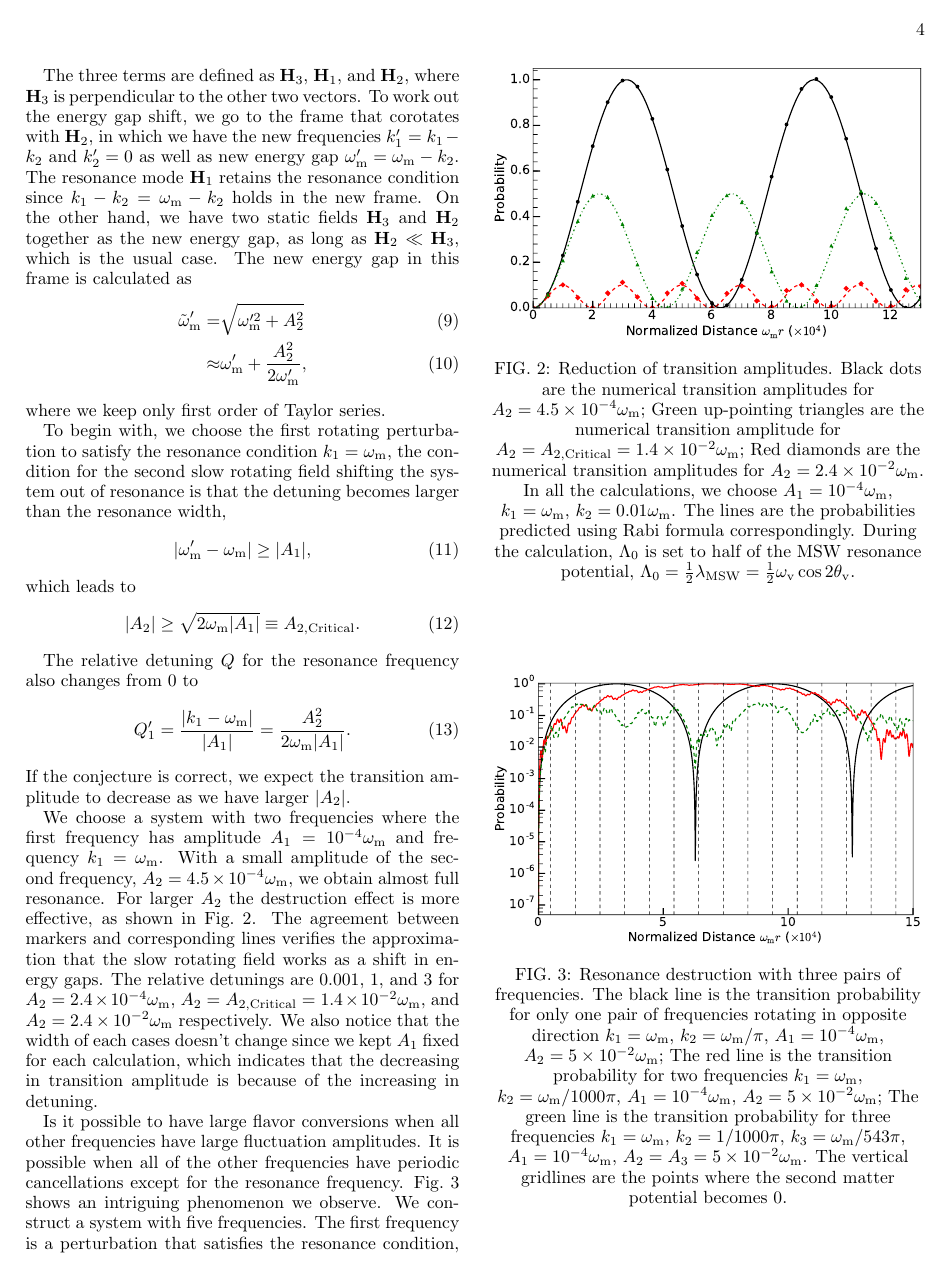
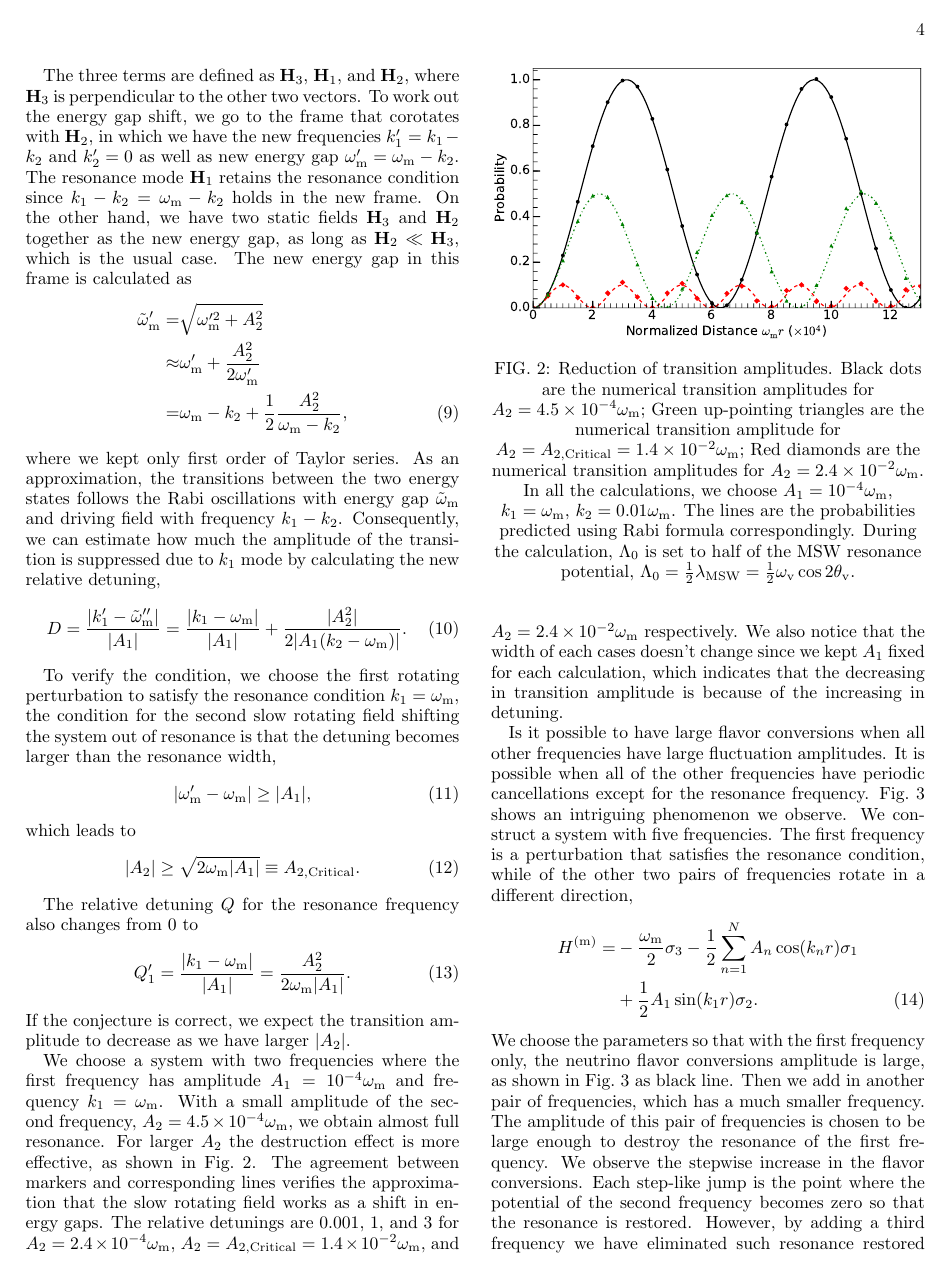
Before and after one commit to emptymalei/rabi-neutrino-oscillations, a LaTeX paper (main.tex): page 4 of 11. Compiled offline with pdfLaTeX.

Commit message:
define the new relative detuning for interference

```diff
--- a/main.tex
+++ b/main.tex
@@ -347,12 +347,16 @@ A_2 \cos (k_2 r)\\
 
 The three terms are defined as $\mathbf  H_3$, $\mathbf H_1$, and $\mathbf H_2$, where $\mathbf H_3$ is perpendicular to the other two vectors. To work out the energy gap shift, we go to the frame that corotates with $\mathbf H_2$, in which we have the new frequencies $k_1'=k_1-k_2$ and $k_2'=0$ as well as new energy gap $\omega_{\mathrm m}' = \omega_{\mathrm m}- k_2$. The resonance mode $\mathbf H_1$ retains the resonance condition since $k_1-k_2 = \omega_{\mathrm m}-k_2$ holds in the new frame. On the other hand, we have two static fields $\mathbf H_3$ and $\mathbf H_2$ together as the new energy gap, as long as $\mathbf H_2\ll \mathbf H_3$, which is the usual case. The new energy gap in this frame is calculated as
 \begin{align}
-    \tilde\omega_{\mathrm{m}}' =& \sqrt{\omega_{\mathrm{m}}'^2 + A_2^2 } \\
-    \approx & \omega_{\mathrm{m}}' + \frac{A_2^2}{2\omega_{\mathrm m}'},
+    \tilde\omega_{\mathrm{m}}' =& \sqrt{\omega_{\mathrm{m}}'^2 + A_2^2 } \nonumber\\
+    \approx & \omega_{\mathrm{m}}' + \frac{A_2^2}{2\omega_{\mathrm m}'} \nonumber\\
+    =& \omega_{\mathrm m} - k_2 + \frac{1}{2}\frac{A_2^2}{\omega_{\mathrm m} - k_2},
 \end{align}
-where we keep only first order of Taylor series.
+where we kept only first order of Taylor series. As an approximation, the transitions between the two energy states follows the Rabi oscillations with energy gap $\tilde \omega_{\mathrm m}$ and driving field with frequency $k_1-k_2$. Consequently, we can estimate how much the amplitude of the transition is suppressed due to $k_1$ mode by calculating the new relative detuning,
+\begin{align}
+    \RD = \frac{\lvert k_1' - \tilde \omega_{\mathrm m}'' \rvert}{\lvert A_1 \rvert} = \frac{\lvert k_1-\omega_{\mathrm m}\rvert}{\lvert A_1\rvert} + \frac{\lvert A_2^2 \rvert}{2 \lvert A_1 ( k_2 - \omega_{\mathrm m}) \rvert}.
+\end{align}
 
-To begin with, we choose the first rotating perturbation to satisfy the resonance condition $k_1=\omega_{\mathrm{m}}$, the condition for the second slow rotating field shifting the system out of resonance is that the detuning becomes larger than the resonance width,
+To verify the condition, we choose the first rotating perturbation to satisfy the resonance condition $k_1=\omega_{\mathrm{m}}$, the condition for the second slow rotating field shifting the system out of resonance is that the detuning becomes larger than the resonance width,
 \begin{equation}
 \lvert \omega_{\mathrm{m}}' - \omega_{\mathrm{m}} \rvert \geq \lvert A_1 \rvert,
 \end{equation}
```
Also changed, not shown: main.tex (2 more changed lines).
